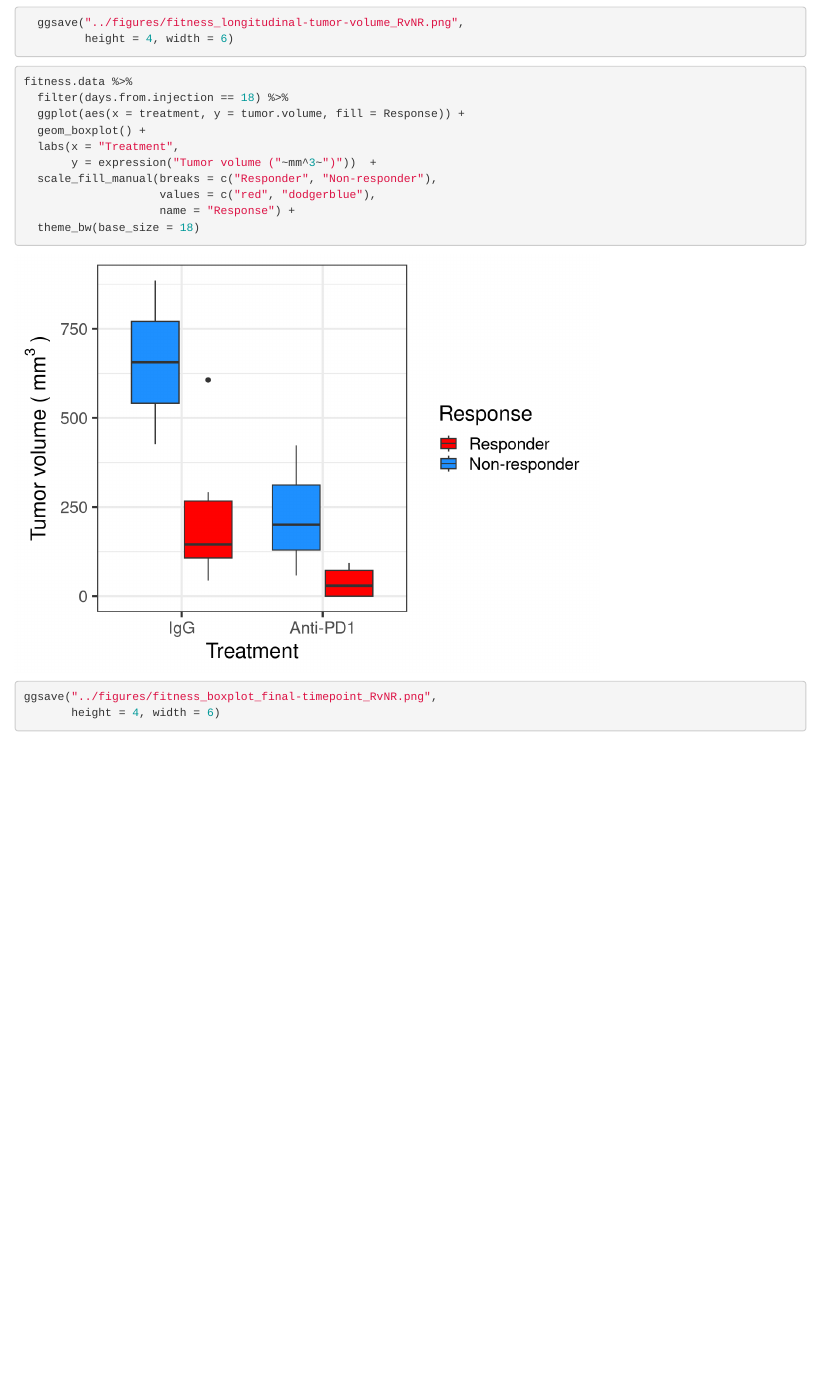
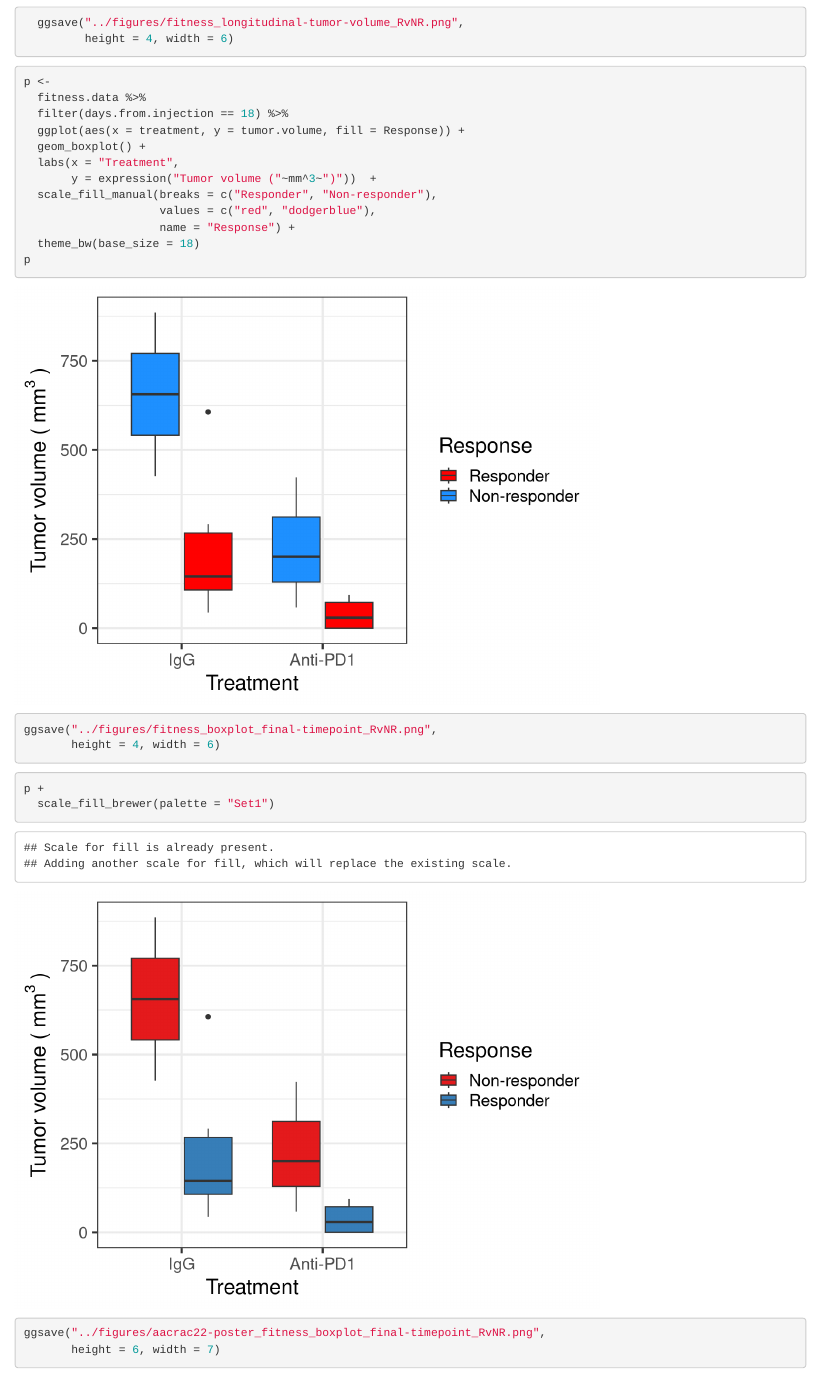
Before and after one commit to spakowiczlab/modbio, an R Markdown document (scripts/mimic_modeling-SPPB.RMD): the page in a window 1100 px wide, from 7800 px down. Rendered offline with R 4.5, knitr and Pandoc, with nearby package versions; some code elsewhere in the file could not run offline.

Commit message:
AACR A&C size and color tweaks

````diff
--- a/scripts/mimic_modeling-SPPB.RMD
+++ b/scripts/mimic_modeling-SPPB.RMD
@@ -199,7 +199,8 @@ linedat %>%
 ```
 
 ```{r}
-fitness.data %>%
+p <-
+  fitness.data %>%
   filter(days.from.injection == 18) %>%
   ggplot(aes(x = treatment, y = tumor.volume, fill = Response)) +
   geom_boxplot() +
@@ -209,9 +210,19 @@ fitness.data %>%
                     values = c("red", "dodgerblue"),
                     name = "Response") +
   theme_bw(base_size = 18)
+p
 ggsave("../figures/fitness_boxplot_final-timepoint_RvNR.png",
        height = 4, width = 6)
 ```
+
+```{r}
+p +
+  scale_fill_brewer(palette = "Set1")
+
+ggsave("../figures/aacrac22-poster_fitness_boxplot_final-timepoint_RvNR.png",
+       height = 6, width = 7)
+```
+
 
 Incorporating control data from the Phelps lab
 
````
Also changed, not shown: figures/aacrac22-poster_fitness_boxplot_final-timepoint_RvNR.png (added), figures/aacrac22-poster_fitness_longitudinal-tumor-volume_RvNR.png (added).
